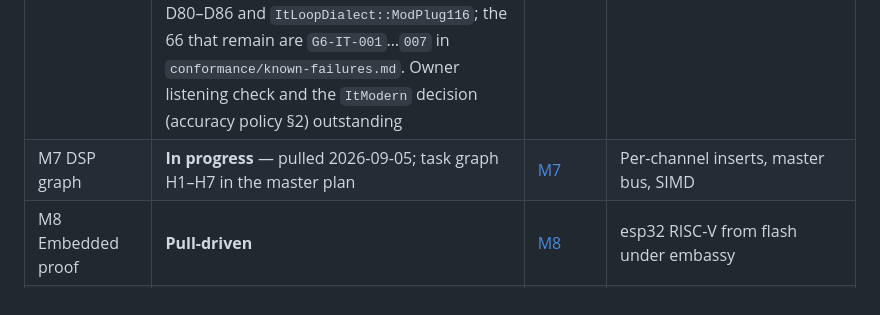
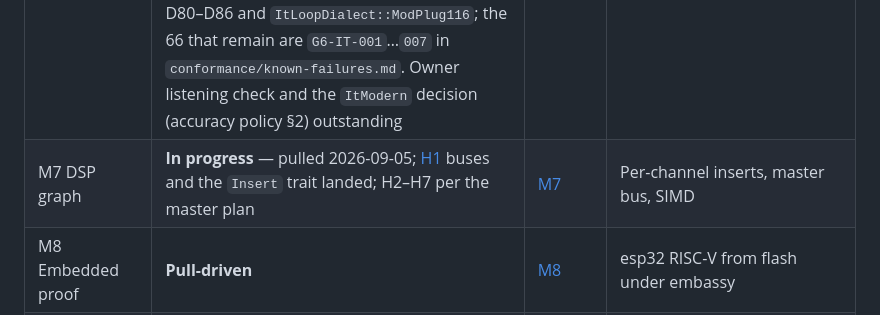
Before and after one commit to scottmcnab/starplayer, a Markdown page: plans/README.md, the part around the change. Drawn GitHub-style.

Commit message:
plans: archive H1 as landed

```diff
--- a/plans/README.md
+++ b/plans/README.md
@@ -56,7 +56,7 @@ plan set, and `AGENTS.md`.
 | M4 Generalise to a synthesis engine | **Landed** 2026-09-04 — M4-lite [E1](engine/complete/M4-task-E1-instrument-and-sample-model.md), [E2](engine/complete/M4-task-E2-linear-frequency-and-format-dialects.md), [E3](engine/complete/M4-task-E3-voice-lifecycle-and-trace-v2.md); M4-full [E4](engine/complete/M4-task-E4-instrument-and-midi-source.md) `Instrument` trait, rack and MIDI source, [E5](engine/complete/M4-task-E5-midi-codec-and-smf.md) codec and SMF, [E6](engine/complete/M4-task-E6-live-input.md) live input, [E7](engine/complete/M4-task-E7-jam-mode.md) jam mode; owner keyboard, browser and jam checks outstanding | [M4](engine/M4-master-plan.md) | Exit criteria met: a MIDI file plays with a module's instruments, a keyboard triggers them, and both play over a module through one `SourceMux` with the tie-break proven deterministic |
 | M5 XM support | **Landed** 2026-09-04 — [F1](engine/complete/M5-task-F1-xm-loader.md) loader, [F2](engine/complete/M5-task-F2-xm-playback.md) playback (FastTracker 2's effect processor, envelopes, key-off and fadeout, auto-vibrato, linear and Amiga periods, the volume column, and the XM half of the conformance corpus; F2 absorbed F3/F4), [F5](engine/complete/M5-task-F5-xm-conformance-repairs.md) conformance repairs and [F6](engine/complete/M5-task-F6-order-list-wrap.md) the trace path's order-list wrap — **88 of 93 cases pass**, two accepted deviations and three known failures, with accuracy-policy D42–D47 and D75–D79 and four XM `QuirkSet` fields; owner listening check outstanding | [M5](engine/M5-master-plan.md) | Envelopes, key-off/fadeout, linear frequency |
 | M6 IT support | **Landed** 2026-09-04 — [G1](engine/complete/M6-task-G1-it-loader.md) loader, [G2](engine/complete/M6-task-G2-resonant-filter.md) per-voice resonant filter, [G3](engine/complete/M6-task-G3-it-playback.md) playback: `ItProcessor` with per-voice articulation, New Note Actions, the duplicate check and OpenMPT's voice-stealing rule (architecture **Q3**, settled), the effect set and the volume column, `TempoModelId::ItModern`, `ItLoopDialect`, and 121 pinned IT corpus cases (G3 absorbed G4/G5); [G6](engine/complete/M6-task-G6-it-conformance-repairs.md) repairs — **55 of 121 cases pass**, 0 fail, with accuracy-policy D80–D86 and `ItLoopDialect::ModPlug116`; the 66 that remain are `G6-IT-001`…`007` in `conformance/known-failures.md`. Owner listening check and the `ItModern` decision (accuracy policy §2) outstanding | [M6](engine/M6-master-plan.md) | NNA/DCT/DCA, voice stealing, resonant filter. The hardest format |
-| M7 DSP graph | **In progress** — pulled 2026-09-05; task graph H1–H7 in the master plan | [M7](engine/M7-master-plan.md) | Per-channel inserts, master bus, SIMD |
+| M7 DSP graph | **In progress** — pulled 2026-09-05; [H1](engine/complete/M7-task-H1-channel-buses-and-insert-graph.md) buses and the `Insert` trait landed; H2–H7 per the master plan | [M7](engine/M7-master-plan.md) | Per-channel inserts, master bus, SIMD |
 | M8 Embedded proof | **Pull-driven** | [M8](engine/M8-master-plan.md) | esp32 RISC-V from flash under embassy |
 | M9 Plugin surfaces | **Pull-driven** | [M9](engine/M9-master-plan.md) | CLAP instrument, then effect hosting |
 | M10 Alternative synths | **Pull-driven, open-ended** | [M10](engine/M10-master-plan.md) | Wavetable, FM, SoundFont, SID; sample-enhancement API |
```
Also changed, not shown: plans/engine/M7-master-plan.md (+1 -1 lines), 2 other files.
